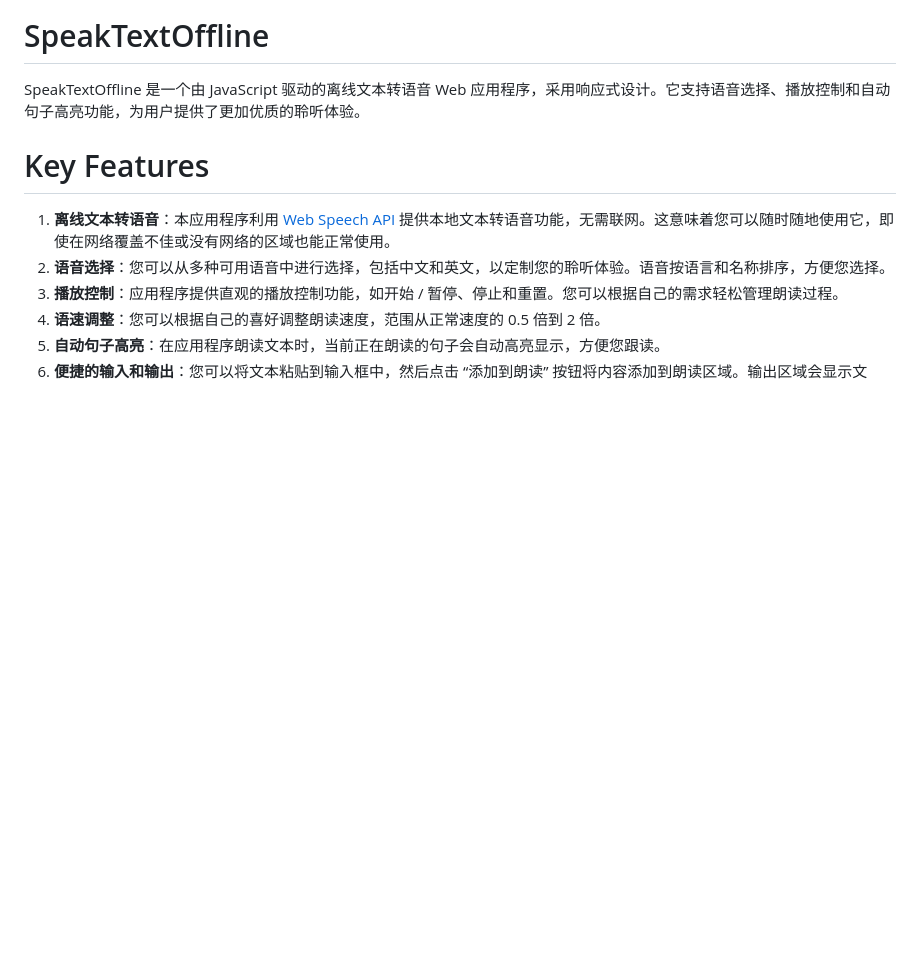
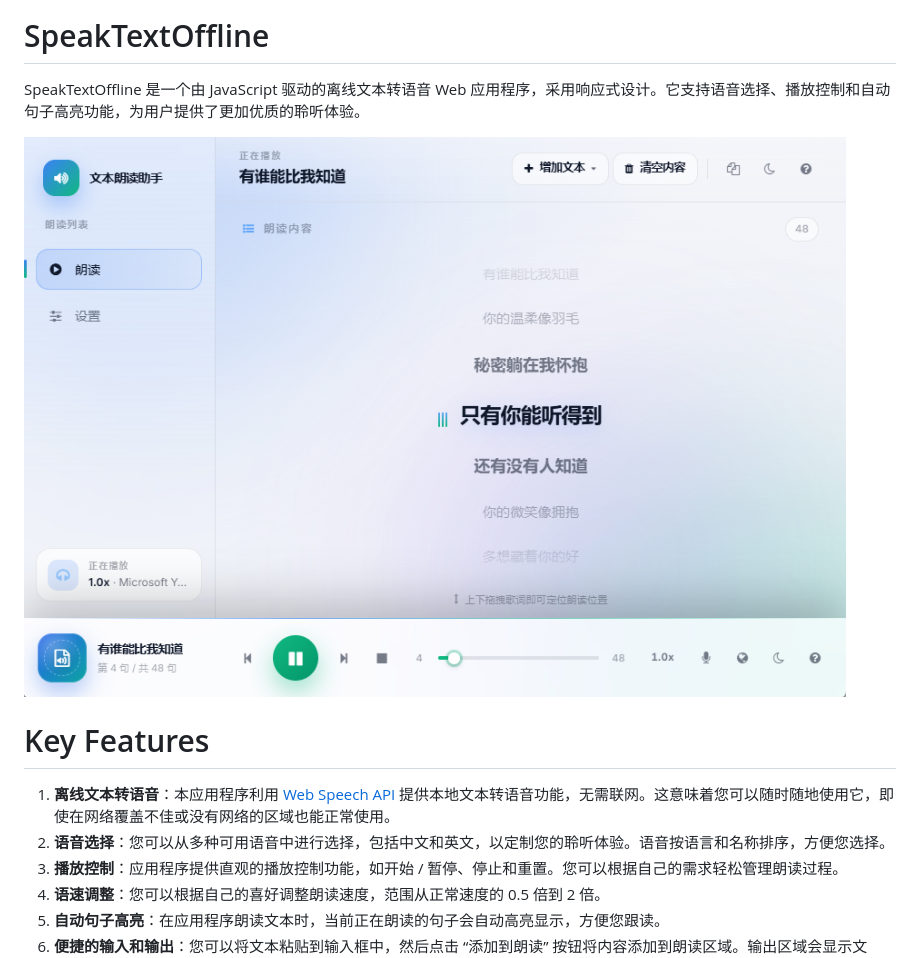
Before and after one commit to whyb/SpeakTextOffline, a Markdown page: README.zh.md, the part around the change. Drawn GitHub-style; pictures changed too: imgs/screenshot-cn.jpg (added); blank space fills up the shorter version.

```diff
--- a/README.zh.md
+++ b/README.zh.md
@@ -1,5 +1,7 @@
 # SpeakTextOffline
 SpeakTextOffline 是一个由 JavaScript 驱动的离线文本转语音 Web 应用程序，采用响应式设计。它支持语音选择、播放控制和自动句子高亮功能，为用户提供了更加优质的聆听体验。
+
+![screenshot-en](imgs/screenshot-cn.jpg)
 
 # Key Features
 
```
Also changed, not shown: README.md (+2 -0 lines), imgs/screenshot-en.jpg (added).
